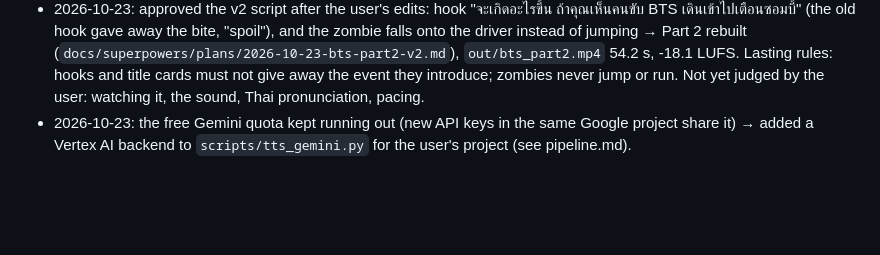
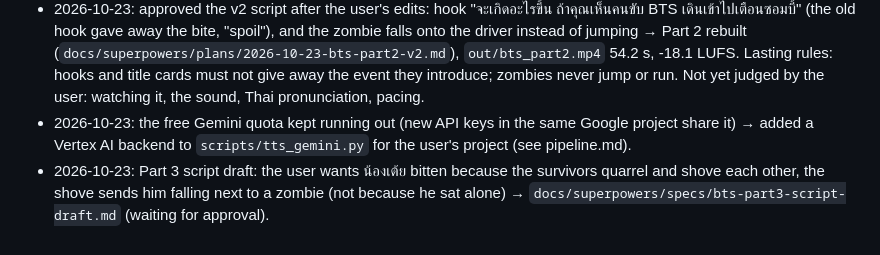
Before and after one commit to ParanyuLion/Series-Motion, a Markdown page: series-animation/references/feedback-log.md, the part around the change. GitHub-like rendering; blank space fills up the shorter version.

Commit message:
BTS Part 3 draft: the quarrel, the shove and the fall
Co-Authored-By: Claude Sonnet 5.5 <noreply@anthropic.com>

```diff
--- a/series-animation/references/feedback-log.md
+++ b/series-animation/references/feedback-log.md
@@ -41,3 +41,4 @@ Newest at the bottom. One line per piece of feedback: what the user said, what w
 - 2026-10-23: wants Part 2 changed: the driver walks over to see the commotion, steps up in front of the zombies to warn them, realises something is wrong, the passengers shout at him to run, he is too late, a zombie jumps and bites the tip of his finger, he panics and runs back to his cab → `docs/superpowers/specs/bts-part2-script-draft-v2.md` (waiting for approval before any rebuild; the current `out/bts_part2.mp4` is the old version).
 - 2026-10-23: approved the v2 script after the user's edits: hook "จะเกิดอะไรขึ้น ถ้าคุณเห็นคนขับ BTS เดินเข้าไปเตือนซอมบี้" (the old hook gave away the bite, "spoil"), and the zombie falls onto the driver instead of jumping → Part 2 rebuilt (`docs/superpowers/plans/2026-10-23-bts-part2-v2.md`), `out/bts_part2.mp4` 54.2 s, -18.1 LUFS. Lasting rules: hooks and title cards must not give away the event they introduce; zombies never jump or run. Not yet judged by the user: watching it, the sound, Thai pronunciation, pacing.
 - 2026-10-23: the free Gemini quota kept running out (new API keys in the same Google project share it) → added a Vertex AI backend to `scripts/tts_gemini.py` for the user's project (see pipeline.md).
+- 2026-10-23: Part 3 script draft: the user wants น้องเต้ย bitten because the survivors quarrel and shove each other, the shove sends him falling next to a zombie (not because he sat alone) → `docs/superpowers/specs/bts-part3-script-draft.md` (waiting for approval).
```
Also changed, not shown: 1 other file.
